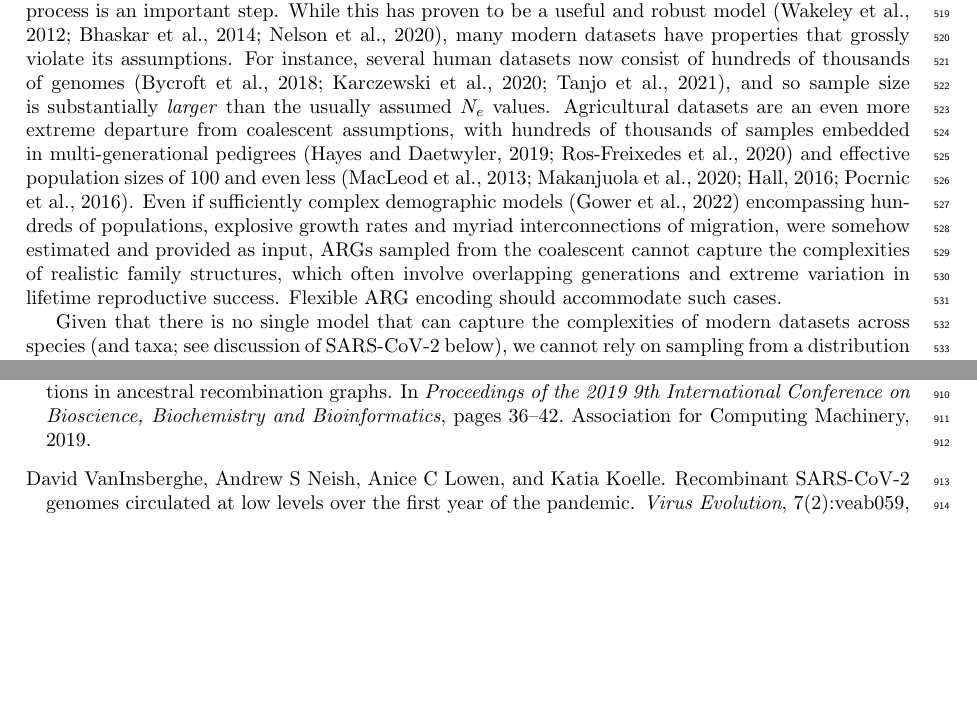
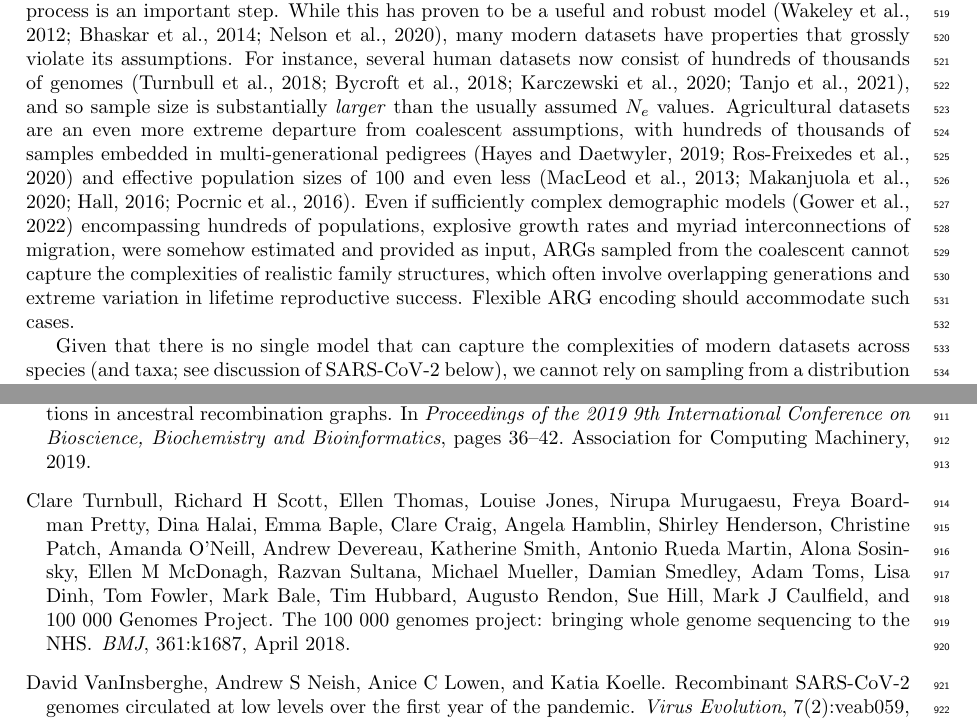
Before and after one commit to tskit-dev/what-is-an-arg-paper, a LaTeX paper (paper.tex, which reads paper.bib): two parts of pages 14 and 22 of 30 before the commit and two parts of pages 14 and 22 of 31 after it, joined at a grey line, cut so that both start at the same text, the shorter picture padded with empty space. Compiled offline with pdfLaTeX.

Commit message:
yan's upates

```diff
--- a/paper.bib
+++ b/paper.bib
@@ -2050,3 +2050,7 @@ pages = {147--163},
     publisher = {Cold Spring Harbor Laboratory},
     journal = {bioRxiv}
 }
+
+@article{turnbull2018hundred,
+  title    = "The 100 000 Genomes Project: bringing whole genome sequencing to
+              the {NHS}",
@@ -2052,0 +2066,8 @@ pages = {147--163},
+              000 Genomes Project}",
+  journal  = "BMJ",
+  volume   =  361,
+  pages    = "k1687",
+  month    =  apr,
+  year     =  2018,
+  language = "en"
+}
--- a/paper.tex
+++ b/paper.tex
@@ -1645,8 +1645,7 @@ model~\citep{wakeley2012gene,bhaskar2014distortion,nelson2020accounting},
 many modern datasets have properties that grossly
 violate its assumptions.
 For instance, several human datasets now consist of hundreds of thousands of
-% TODO cite GeL paper
-genomes~\citep{bycroft2018genome,karczewski2020mutational,tanjo2021practical},
+genomes~\citep{turnbull2018hundred, bycroft2018genome,karczewski2020mutational,tanjo2021practical},
 and so sample size is substantially \emph{larger} than the
 usually assumed $N_e$ values.
 Agricultural datasets are an even more extreme departure from coalescent
```
Also changed, not shown: paper.bib (9 more changed lines).
